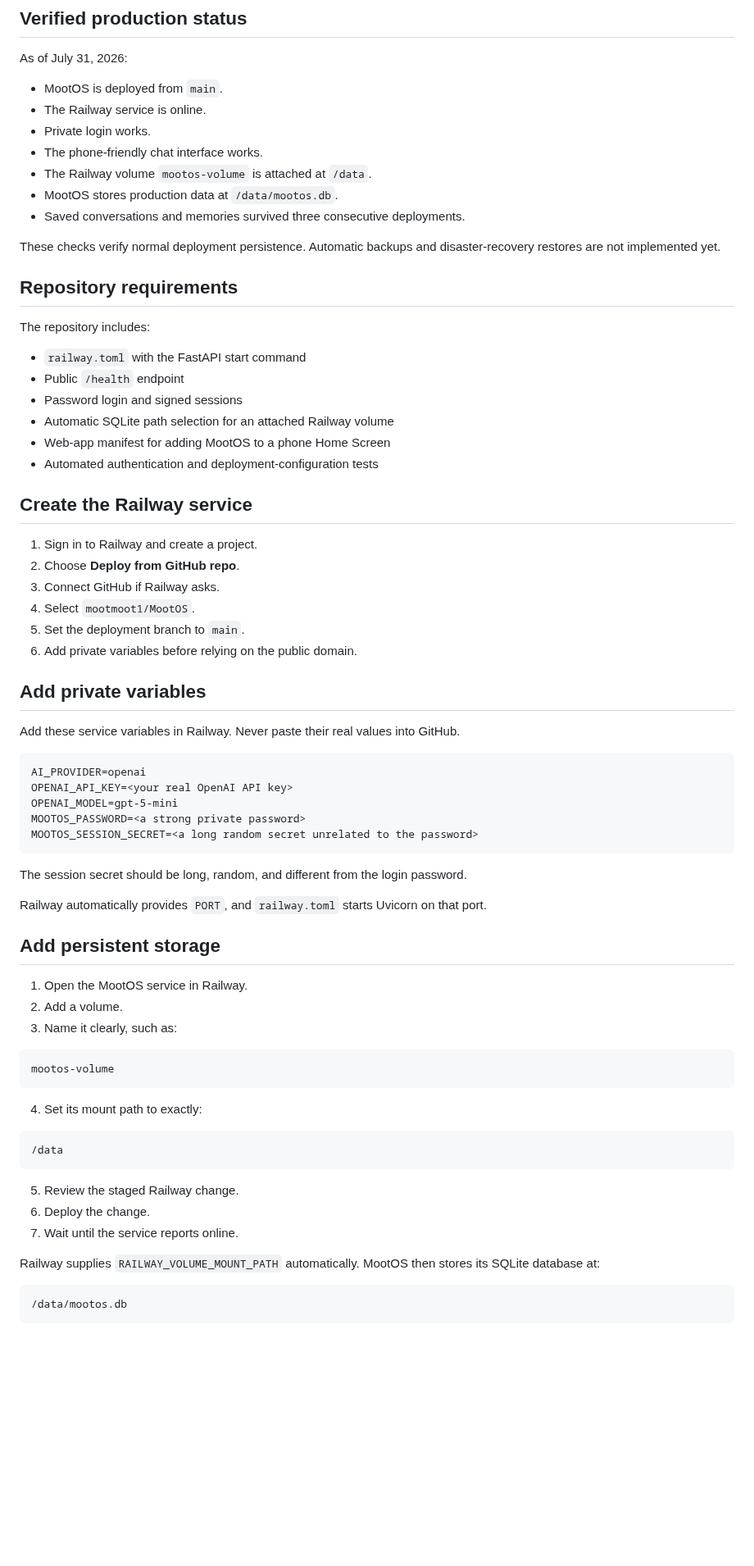
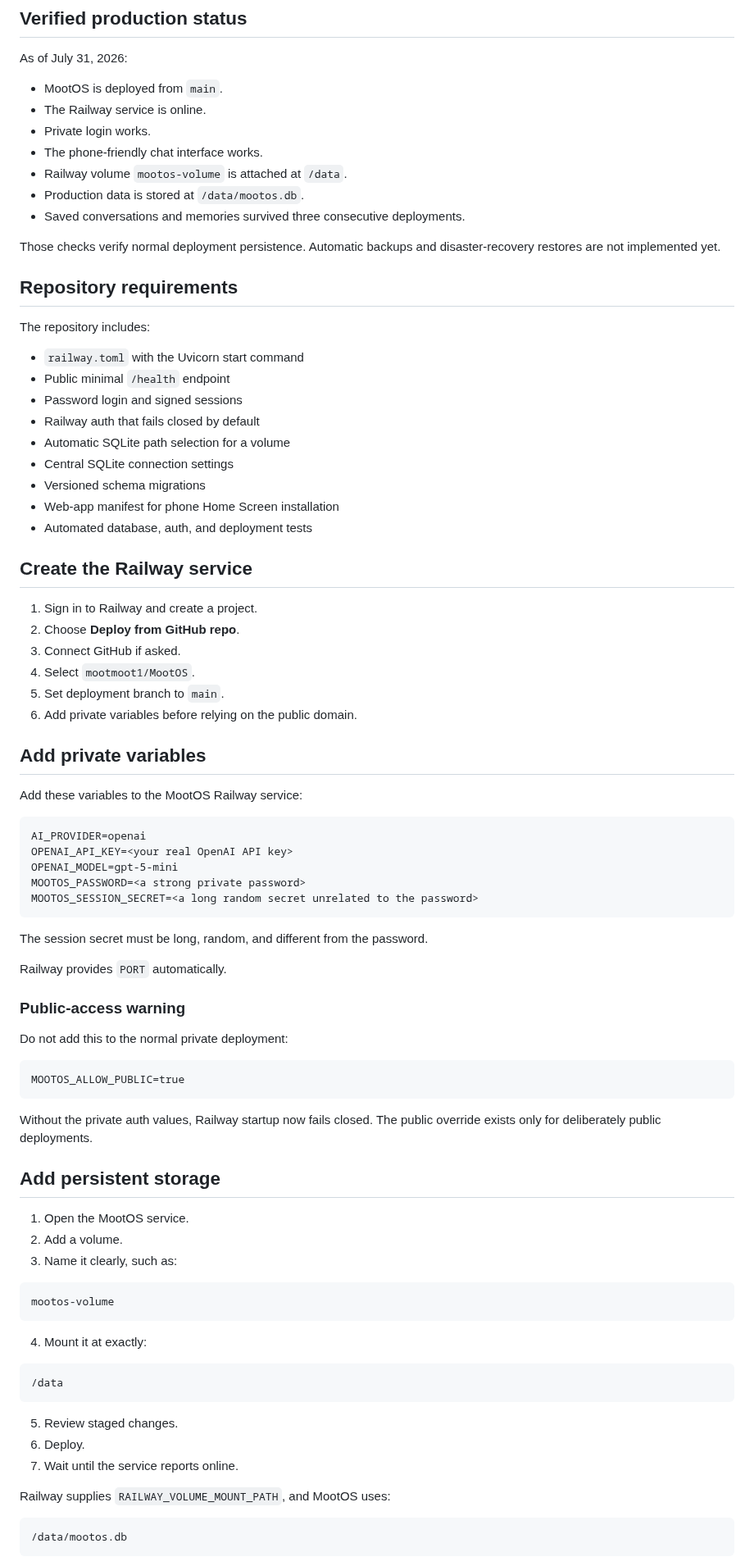
Before and after one commit to mootmoot1/MootOS, a Markdown page: docs/PHONE_DEPLOYMENT.md, the part around one of its changes. Shown at 82% size. Drawn GitHub-style; blank space fills up the shorter version.

````diff
--- a/docs/PHONE_DEPLOYMENT.md
+++ b/docs/PHONE_DEPLOYMENT.md
@@ -10,35 +10,38 @@ As of July 31, 2026:
 - The Railway service is online.
 - Private login works.
 - The phone-friendly chat interface works.
-- The Railway volume `mootos-volume` is attached at `/data`.
-- MootOS stores production data at `/data/mootos.db`.
+- Railway volume `mootos-volume` is attached at `/data`.
+- Production data is stored at `/data/mootos.db`.
 - Saved conversations and memories survived three consecutive deployments.
 
-These checks verify normal deployment persistence. Automatic backups and disaster-recovery restores are not implemented yet.
+Those checks verify normal deployment persistence. Automatic backups and disaster-recovery restores are not implemented yet.
 
 ## Repository requirements
 
 The repository includes:
 
-- `railway.toml` with the FastAPI start command
-- Public `/health` endpoint
+- `railway.toml` with the Uvicorn start command
+- Public minimal `/health` endpoint
 - Password login and signed sessions
-- Automatic SQLite path selection for an attached Railway volume
-- Web-app manifest for adding MootOS to a phone Home Screen
-- Automated authentication and deployment-configuration tests
+- Railway auth that fails closed by default
+- Automatic SQLite path selection for a volume
+- Central SQLite connection settings
+- Versioned schema migrations
+- Web-app manifest for phone Home Screen installation
+- Automated database, auth, and deployment tests
 
 ## Create the Railway service
 
 1. Sign in to Railway and create a project.
 2. Choose **Deploy from GitHub repo**.
-3. Connect GitHub if Railway asks.
+3. Connect GitHub if asked.
 4. Select `mootmoot1/MootOS`.
-5. Set the deployment branch to `main`.
+5. Set deployment branch to `main`.
 6. Add private variables before relying on the public domain.
 
 ## Add private variables
 
-Add these service variables in Railway. Never paste their real values into GitHub.
+Add these variables to the MootOS Railway service:
 
 ```text
 AI_PROVIDER=openai
@@ -48,13 +51,23 @@ MOOTOS_PASSWORD=<a strong private password>
 MOOTOS_SESSION_SECRET=<a long random secret unrelated to the password>
 ```
 
-The session secret should be long, random, and different from the login password.
+The session secret must be long, random, and different from the password.
 
-Railway automatically provides `PORT`, and `railway.toml` starts Uvicorn on that port.
+Railway provides `PORT` automatically.
+
+### Public-access warning
+
+Do not add this to the normal private deployment:
+
+```text
+MOOTOS_ALLOW_PUBLIC=true
+```
+
+Without the private auth values, Railway startup now fails closed. The public override exists only for deliberately public deployments.
 
 ## Add persistent storage
 
-1. Open the MootOS service in Railway.
+1. Open the MootOS service.
 2. Add a volume.
 3. Name it clearly, such as:
 
@@ -62,17 +75,17 @@ Railway automatically provides `PORT`, and `railway.toml` starts Uvicorn on that
 mootos-volume
 ```
 
-4. Set its mount path to exactly:
+4. Mount it at exactly:
 
 ```text
 /data
 ```
 
-5. Review the staged Railway change.
-6. Deploy the change.
+5. Review staged changes.
+6. Deploy.
 7. Wait until the service reports online.
 
-Railway supplies `RAILWAY_VOLUME_MOUNT_PATH` automatically. MootOS then stores its SQLite database at:
+Railway supplies `RAILWAY_VOLUME_MOUNT_PATH`, and MootOS uses:
 
 ```text
 /data/mootos.db
````
Also changed, not shown: other parts of docs/PHONE_DEPLOYMENT.md (+65 -28 lines).
